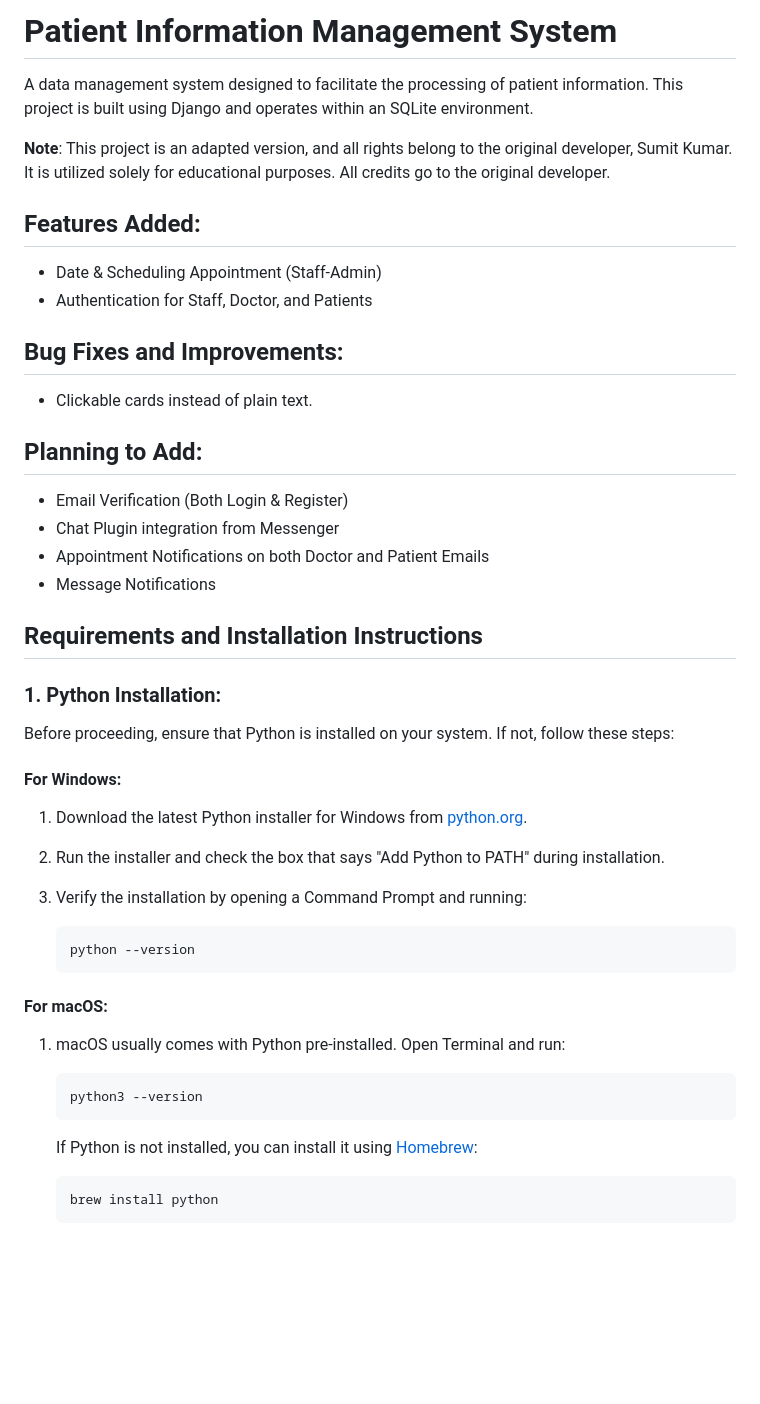
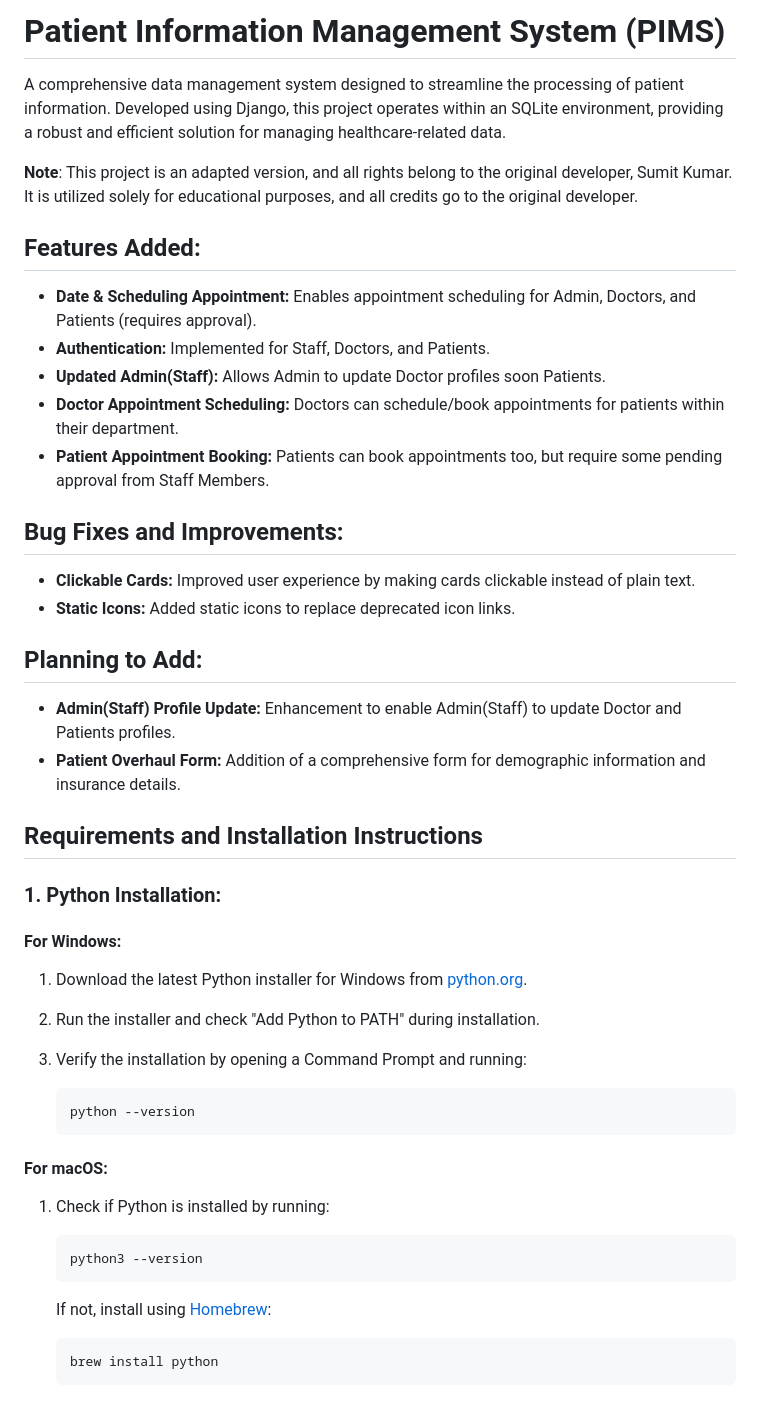
Before and after one commit to DJERLO/patient-information-management-system, a Markdown page: README.md, the part around one of its changes. GitHub-like rendering; blank space fills up the shorter version.

````diff
--- a/README.md
+++ b/README.md
@@ -1,37 +1,35 @@
-# Patient Information Management System
+# Patient Information Management System (PIMS)
 
-A data management system designed to facilitate the processing of patient information. This project is built using Django and operates within an SQLite environment.
+A comprehensive data management system designed to streamline the processing of patient information. Developed using Django, this project operates within an SQLite environment, providing a robust and efficient solution for managing healthcare-related data.
 
-**Note**: This project is an adapted version, and all rights belong to the original developer, Sumit Kumar. It is utilized solely for educational purposes. All credits go to the original developer.
+**Note**: This project is an adapted version, and all rights belong to the original developer, Sumit Kumar. It is utilized solely for educational purposes, and all credits go to the original developer.
 
 ## Features Added:
 
-- Date & Scheduling Appointment (Staff-Admin)
-- Authentication for Staff, Doctor, and Patients
+- **Date & Scheduling Appointment:** Enables appointment scheduling for Admin, Doctors, and Patients (requires approval).
+- **Authentication:** Implemented for Staff, Doctors, and Patients.
+- **Updated Admin(Staff):** Allows Admin to update Doctor profiles soon Patients.
+- **Doctor Appointment Scheduling:** Doctors can schedule/book appointments for patients within their department.
+- **Patient Appointment Booking:** Patients can book appointments too, but require some pending approval from Staff Members.
 
 ## Bug Fixes and Improvements:
 
-- Clickable cards instead of plain text.
+- **Clickable Cards:** Improved user experience by making cards clickable instead of plain text.
+- **Static Icons:** Added static icons to replace deprecated icon links.
 
 ## Planning to Add:
 
-- Email Verification (Both Login & Register)
-- Chat Plugin integration from Messenger
-- Appointment Notifications on both Doctor and Patient Emails
-- Message Notifications
+- **Admin(Staff) Profile Update:** Enhancement to enable Admin(Staff) to update Doctor and Patients profiles.
+- **Patient Overhaul Form:** Addition of a comprehensive form for demographic information and insurance details.
 
 ## Requirements and Installation Instructions
 
 ### 1. Python Installation:
 
-Before proceeding, ensure that Python is installed on your system. If not, follow these steps:
-
 #### For Windows:
 
 1. Download the latest Python installer for Windows from [python.org](https://www.python.org/downloads/).
-
-2. Run the installer and check the box that says "Add Python to PATH" during installation.
-
+2. Run the installer and check "Add Python to PATH" during installation.
 3. Verify the installation by opening a Command Prompt and running:
 
     ```bash
@@ -40,13 +38,13 @@ Before proceeding, ensure that Python is installed on your system. If not, follo
 
 #### For macOS:
 
-1. macOS usually comes with Python pre-installed. Open Terminal and run:
+1. Check if Python is installed by running:
 
     ```bash
     python3 --version
     ```
 
-    If Python is not installed, you can install it using [Homebrew](https://brew.sh/):
+    If not, install using [Homebrew](https://brew.sh/):
 
     ```bash
     brew install python
````
Also changed, not shown: other parts of README.md (+6 -6 lines).
